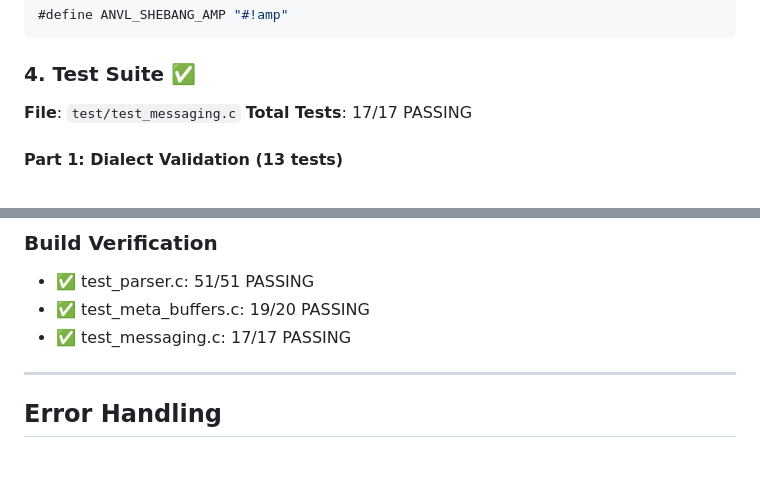
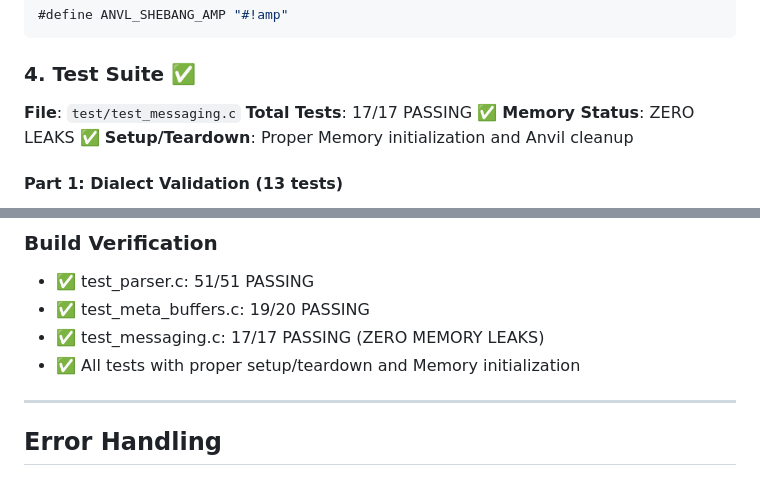
Before and after one commit to TheBadkraft/anvil, a Markdown page: AMP_IMPLEMENTATION_COMPLETE.md, 2 parts joined by grey strips. Rendered like a GitHub page.

Commit message:
docs: update to reflect zero memory leaks status

```diff
--- a/AMP_IMPLEMENTATION_COMPLETE.md
+++ b/AMP_IMPLEMENTATION_COMPLETE.md
@@ -62,7 +62,9 @@ Shebang-based dialect selection:
 
 ### 4. Test Suite ✅
 **File**: `test/test_messaging.c`
-**Total Tests**: 17/17 PASSING
+**Total Tests**: 17/17 PASSING ✅
+**Memory Status**: ZERO LEAKS ✅
+**Setup/Teardown**: Proper Memory initialization and Anvil cleanup
 
 #### Part 1: Dialect Validation (13 tests)
 1. ✅ AMP scalar string parsing
@@ -212,7 +214,8 @@ if (!result) {
 ### Build Verification
 - ✅ test_parser.c: 51/51 PASSING
 - ✅ test_meta_buffers.c: 19/20 PASSING
-- ✅ test_messaging.c: 17/17 PASSING
+- ✅ test_messaging.c: 17/17 PASSING (ZERO MEMORY LEAKS)
+- ✅ All tests with proper setup/teardown and Memory initialization
 
 ---
 
```
